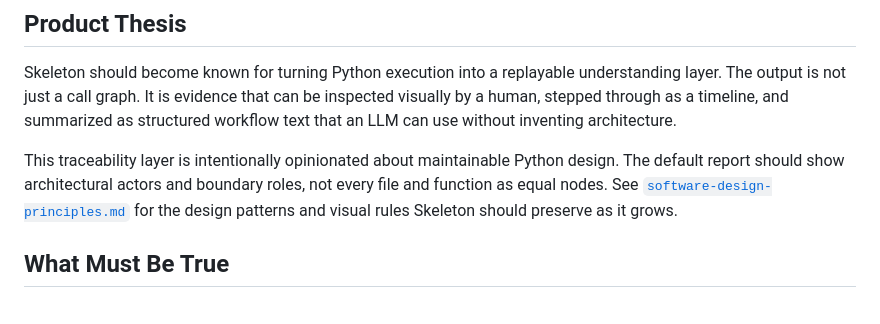
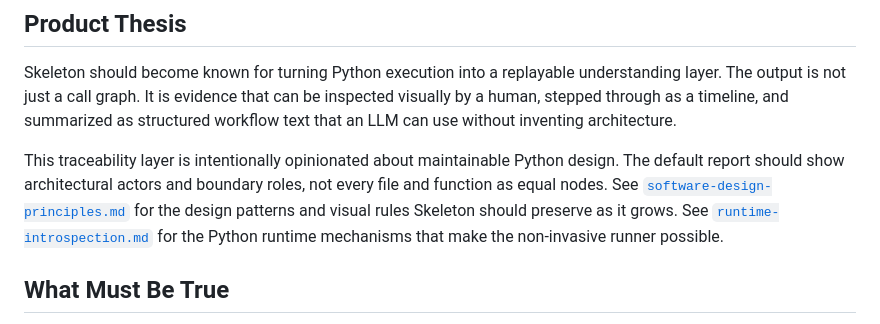
Before and after one commit to ml-affairs/skeleton, a Markdown page: docs/design/traceability-product-direction.md, the part around the change. Drawn GitHub-style.

```diff
--- a/docs/design/traceability-product-direction.md
+++ b/docs/design/traceability-product-direction.md
@@ -17,7 +17,9 @@ This traceability layer is intentionally opinionated about maintainable Python
 design. The default report should show architectural actors and boundary roles,
 not every file and function as equal nodes. See
 [`software-design-principles.md`](software-design-principles.md) for the design
-patterns and visual rules Skeleton should preserve as it grows.
+patterns and visual rules Skeleton should preserve as it grows. See
+[`runtime-introspection.md`](runtime-introspection.md) for the Python runtime
+mechanisms that make the non-invasive runner possible.
 
 ## What Must Be True
 
```
Also changed, not shown: README.md (+26 -0 lines), docs/design/runtime-introspection.md (added, +213 -0 lines).
